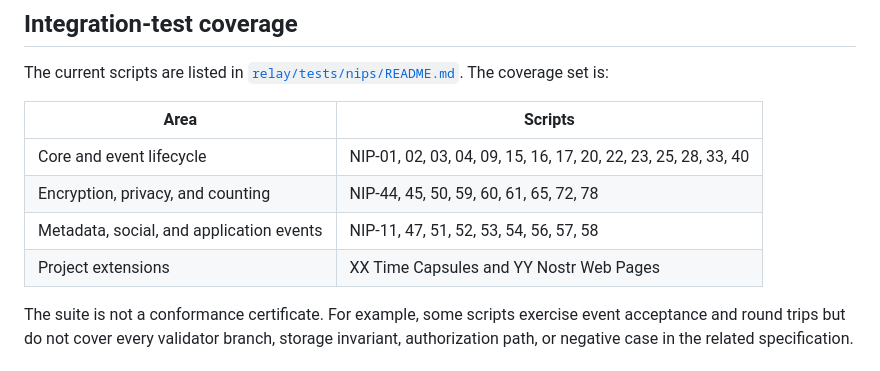
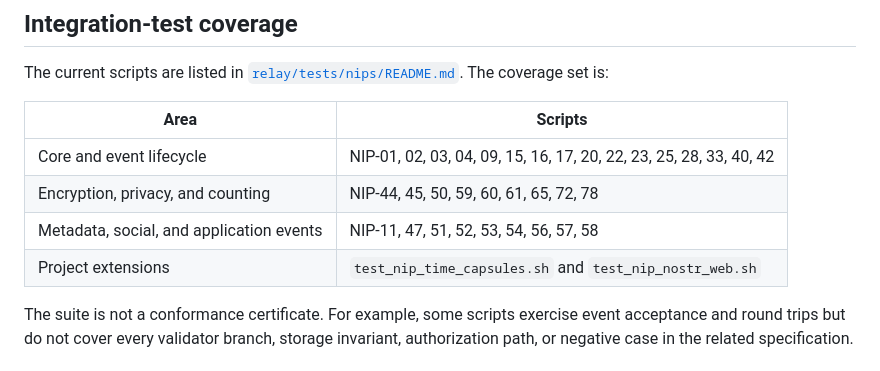
Before and after one commit to psam21/ns, a Markdown page: docs/NIP-Tracking.md, the part around the change. Rendered like a GitHub page.

Commit message:
docs(NIP-Tracking): add NIP-42 to coverage table and name project extensions
The 'Integration-test coverage' section listed 33 numbered NIPs but the
actual suite has 34 (NIP-42 authentication was missing). NIP-42 belongs
in 'Core and event lifecycle' alongside NIP-40 since both are core
protocol/control-plane mechanisms.

Also replace the placeholder labels 'XX Time Capsules' and 'YY Nostr Web
Pages' with the actual script filenames so readers can locate them.

```diff
--- a/docs/NIP-Tracking.md
+++ b/docs/NIP-Tracking.md
@@ -49,10 +49,10 @@ The current scripts are listed in [`relay/tests/nips/README.md`](../relay/tests/
 
 | Area | Scripts |
 |---|---|
-| Core and event lifecycle | NIP-01, 02, 03, 04, 09, 15, 16, 17, 20, 22, 23, 25, 28, 33, 40 |
+| Core and event lifecycle | NIP-01, 02, 03, 04, 09, 15, 16, 17, 20, 22, 23, 25, 28, 33, 40, 42 |
 | Encryption, privacy, and counting | NIP-44, 45, 50, 59, 60, 61, 65, 72, 78 |
 | Metadata, social, and application events | NIP-11, 47, 51, 52, 53, 54, 56, 57, 58 |
-| Project extensions | XX Time Capsules and YY Nostr Web Pages |
+| Project extensions | `test_nip_time_capsules.sh` and `test_nip_nostr_web.sh` |
 
 The suite is not a conformance certificate. For example, some scripts exercise event acceptance and round trips but do not cover every validator branch, storage invariant, authorization path, or negative case in the related specification.
 
```
